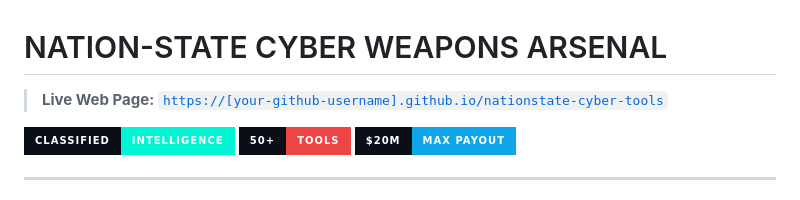
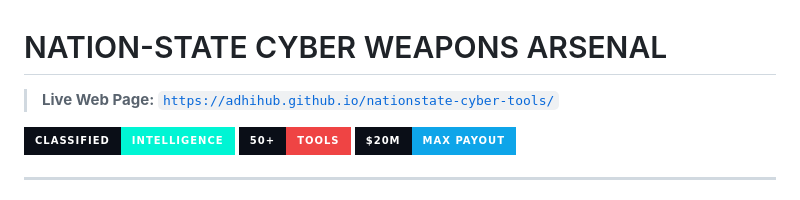
Before and after one commit to AdhiHub/nationstate-cyber-tools, a Markdown page: README.md, the part around the change. Rendered like a GitHub page; badges without logos.

Commit message:
Update live URL in README

```diff
--- a/README.md
+++ b/README.md
@@ -1,6 +1,6 @@
 # NATION-STATE CYBER WEAPONS ARSENAL
 
-> **Live Web Page:** [`https://[your-github-username].github.io/nationstate-cyber-tools`](https://[your-github-username].github.io/nationstate-cyber-tools)
+> **Live Web Page:** [`https://adhihub.github.io/nationstate-cyber-tools/`](https://adhihub.github.io/nationstate-cyber-tools/)
 
 [![Matrix](https://img.shields.io/badge/CLASSIFIED-INTELLIGENCE-00f5d4?style=for-the-badge&labelColor=0a0e17)]()
 [![Tools](https://img.shields.io/badge/50%2B-TOOLS-ef4444?style=for-the-badge&labelColor=0a0e17)]()
```
